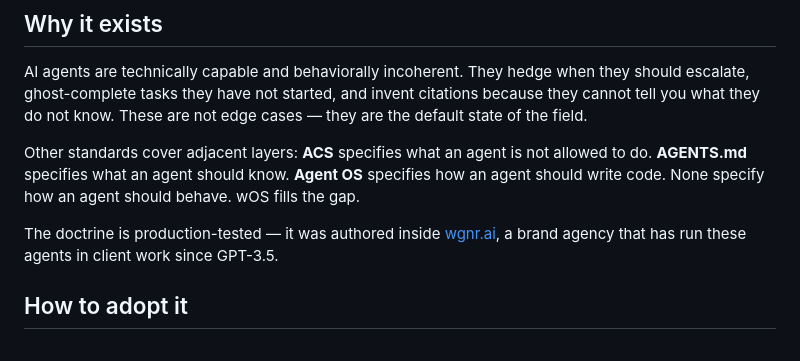
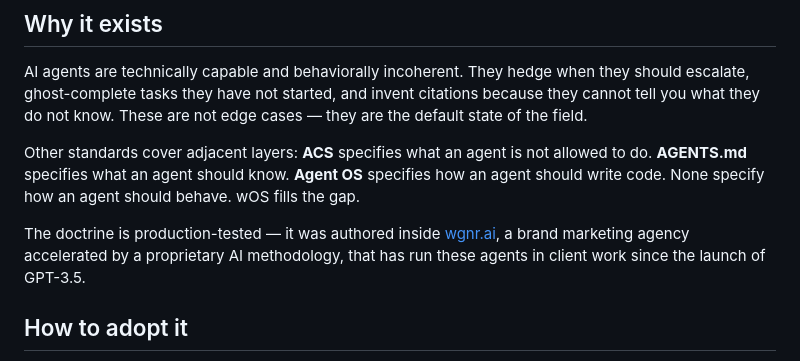
Before and after one commit to wgnr-ai/wOS, a Markdown page: README.md, the part around the change. Drawn GitHub-style.

Commit message:
Clarify wgnr.ai description in README
Updated description of wgnr.ai to clarify its role as a brand marketing agency and mention the proprietary AI methodology.

```diff
--- a/README.md
+++ b/README.md
@@ -30,7 +30,7 @@ AI agents are technically capable and behaviorally incoherent. They hedge when t
 
 Other standards cover adjacent layers: **ACS** specifies what an agent is not allowed to do. **AGENTS.md** specifies what an agent should know. **Agent OS** specifies how an agent should write code. None specify how an agent should behave. wOS fills the gap.
 
-The doctrine is production-tested — it was authored inside [wgnr.ai](https://wgnr.ai), a brand agency that has run these agents in client work since GPT-3.5.
+The doctrine is production-tested — it was authored inside [wgnr.ai](https://wgnr.ai), a brand marketing agency accelerated by a proprietary AI methodology, that has run these agents in client work since the launch of GPT-3.5.
 
 ## How to adopt it
 
```
